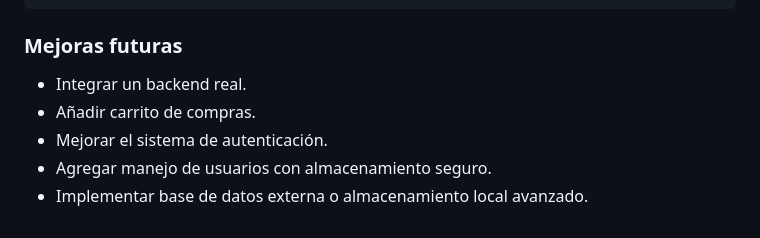
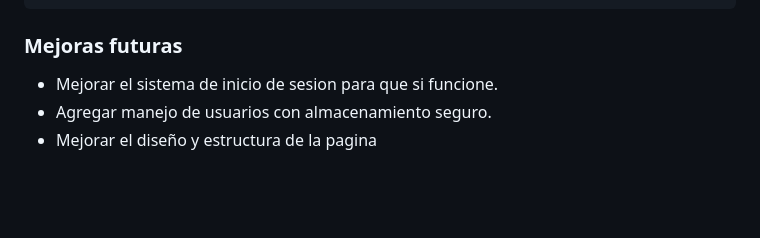
Before and after one commit to 23301061550138-sudo/Tienda.github.io, a Markdown page: README.md, the part around the change. Rendered like a GitHub page; blank space fills up the shorter version.

Commit message:
Revise future improvements in README
Updated future improvements section in README.

```diff
--- a/README.md
+++ b/README.md
@@ -205,8 +205,6 @@ cd Tienda
 
 ### Mejoras futuras
 
-- Integrar un backend real.
-- Añadir carrito de compras.
-- Mejorar el sistema de autenticación.
+- Mejorar el sistema de inicio de sesion para que si funcione.
 - Agregar manejo de usuarios con almacenamiento seguro.
-- Implementar base de datos externa o almacenamiento local avanzado.
+- Mejorar el diseño y estructura de la pagina
```
